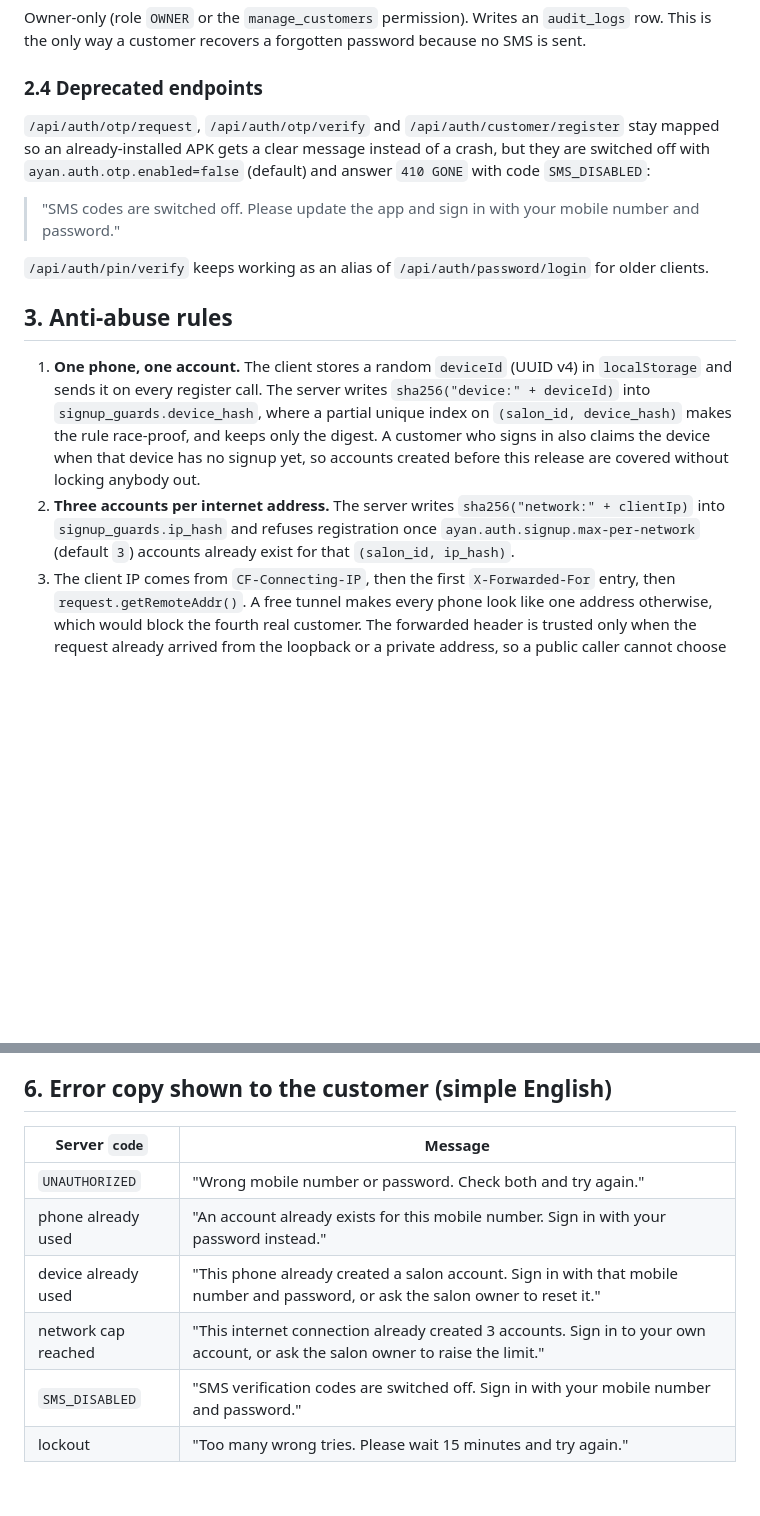
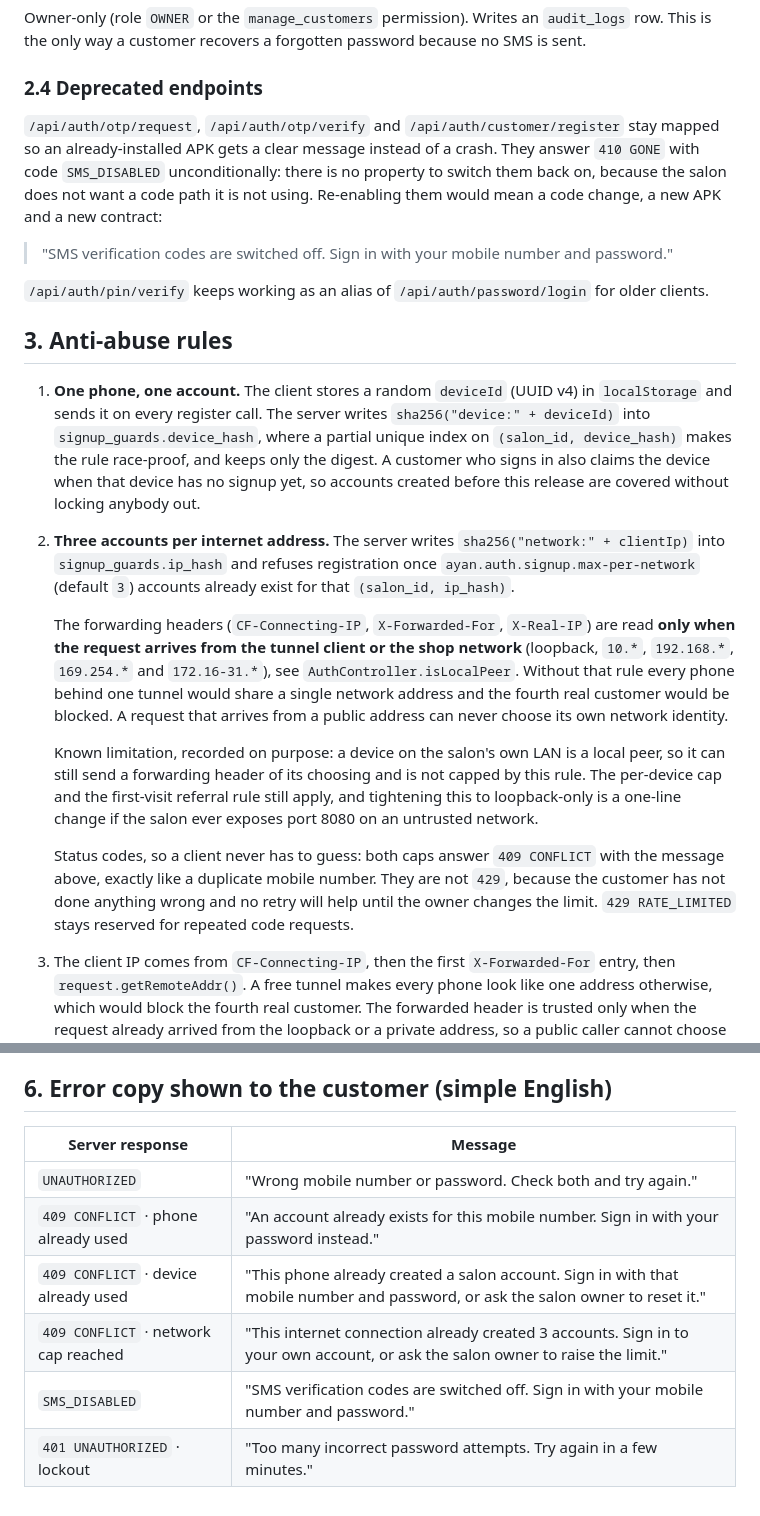
Before and after one commit to slowyy0477/barbor_shop, a Markdown page: docs/PASSWORD-AUTH-CONTRACT.md, 2 parts joined by grey strips. Rendered like a GitHub page; blank space fills up the shorter version.

Commit message:
Document the password contract exactly as shipped and add the public sign-in check

```diff
--- a/docs/PASSWORD-AUTH-CONTRACT.md
+++ b/docs/PASSWORD-AUTH-CONTRACT.md
@@ -97,11 +97,13 @@ because no SMS is sent.
 ### 2.4 Deprecated endpoints
 
 `/api/auth/otp/request`, `/api/auth/otp/verify` and `/api/auth/customer/register`
-stay mapped so an already-installed APK gets a clear message instead of a crash,
-but they are switched off with `ayan.auth.otp.enabled=false` (default) and answer
-`410 GONE` with code `SMS_DISABLED`:
+stay mapped so an already-installed APK gets a clear message instead of a crash.
+They answer `410 GONE` with code `SMS_DISABLED` unconditionally: there is no
+property to switch them back on, because the salon does not want a code path it
+is not using. Re-enabling them would mean a code change, a new APK and a new
+contract:
 
-> "SMS codes are switched off. Please update the app and sign in with your mobile number and password."
+> "SMS verification codes are switched off. Sign in with your mobile number and password."
 
 `/api/auth/pin/verify` keeps working as an alias of `/api/auth/password/login`
 for older clients.
@@ -119,6 +121,26 @@ for older clients.
    `sha256("network:" + clientIp)` into `signup_guards.ip_hash` and refuses
    registration once `ayan.auth.signup.max-per-network` (default `3`) accounts
    already exist for that `(salon_id, ip_hash)`.
+
+   The forwarding headers (`CF-Connecting-IP`, `X-Forwarded-For`, `X-Real-IP`)
+   are read **only when the request arrives from the tunnel client or the shop
+   network** (loopback, `10.*`, `192.168.*`, `169.254.*` and `172.16-31.*`), see
+   `AuthController.isLocalPeer`. Without that rule every phone behind one tunnel
+   would share a single network address and the fourth real customer would be
+   blocked. A request that arrives from a public address can never choose its own
+   network identity.
+
+   Known limitation, recorded on purpose: a device on the salon's own LAN is a
+   local peer, so it can still send a forwarding header of its choosing and is
+   not capped by this rule. The per-device cap and the first-visit referral rule
+   still apply, and tightening this to loopback-only is a one-line change if the
+   salon ever exposes port 8080 on an untrusted network.
+
+   Status codes, so a client never has to guess: both caps answer `409 CONFLICT`
+   with the message above, exactly like a duplicate mobile number. They are not
+   `429`, because the customer has not done anything wrong and no retry will
+   help until the owner changes the limit. `429 RATE_LIMITED` stays reserved for
+   repeated code requests.
 3. The client IP comes from `CF-Connecting-IP`, then the first `X-Forwarded-For`
    entry, then `request.getRemoteAddr()`. A free tunnel makes every phone look
    like one address otherwise, which would block the fourth real customer. The
@@ -159,11 +181,11 @@ APK, the GitHub Pages link and any future tunnel address.
 
 ## 6. Error copy shown to the customer (simple English)
 
-| Server `code` | Message |
+| Server response | Message |
 | --- | --- |
 | `UNAUTHORIZED` | "Wrong mobile number or password. Check both and try again." |
-| phone already used | "An account already exists for this mobile number. Sign in with your password instead." |
-| device already used | "This phone already created a salon account. Sign in with that mobile number and password, or ask the salon owner to reset it." |
-| network cap reached | "This internet connection already created 3 accounts. Sign in to your own account, or ask the salon owner to raise the limit." |
+| `409 CONFLICT` · phone already used | "An account already exists for this mobile number. Sign in with your password instead." |
+| `409 CONFLICT` · device already used | "This phone already created a salon account. Sign in with that mobile number and password, or ask the salon owner to reset it." |
+| `409 CONFLICT` · network cap reached | "This internet connection already created 3 accounts. Sign in to your own account, or ask the salon owner to raise the limit." |
 | `SMS_DISABLED` | "SMS verification codes are switched off. Sign in with your mobile number and password." |
-| lockout | "Too many wrong tries. Please wait 15 minutes and try again." |
+| `401 UNAUTHORIZED` · lockout | "Too many incorrect password attempts. Try again in a few minutes." |
```
